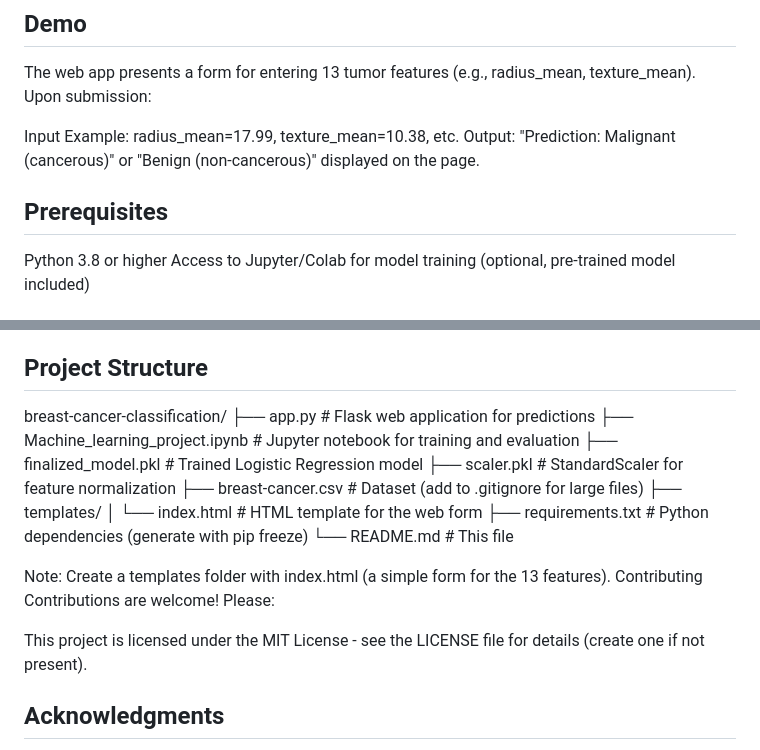
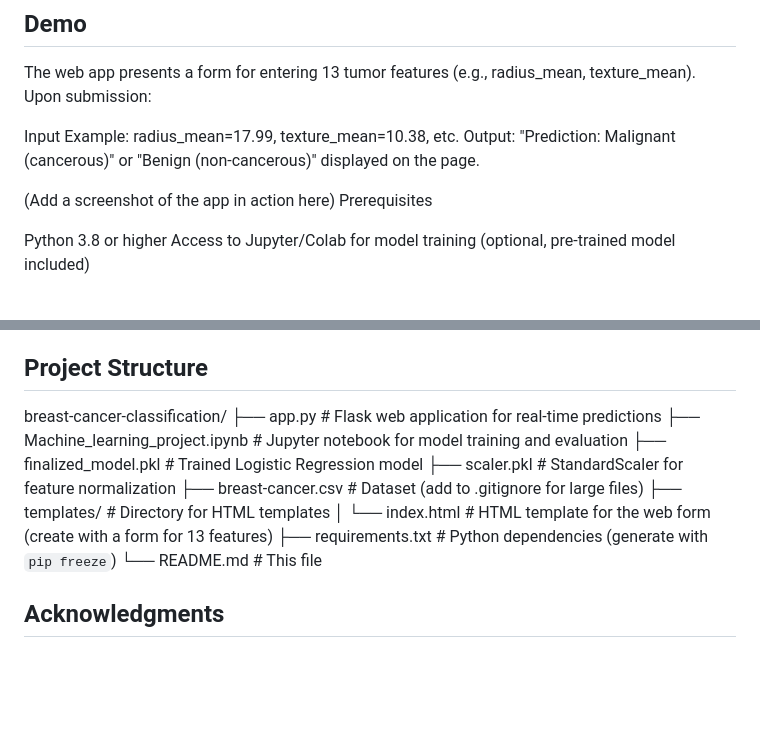
Before and after one commit to mostafaamohameddd/Breast-Cancer-Classification, a Markdown page: README.md, 2 parts joined by grey strips. Rendered like a GitHub page; blank space fills up the shorter version.

```diff
--- a/README.md
+++ b/README.md
@@ -30,8 +32,8 @@ The web app presents a form for entering 13 tumor features (e.g., radius_mean, t
 Input Example: radius_mean=17.99, texture_mean=10.38, etc.
 Output: "Prediction: Malignant (cancerous)" or "Benign (non-cancerous)" displayed on the page.
 
-
-## Prerequisites
+ (Add a screenshot of the app in action here)
+Prerequisites
 
 Python 3.8 or higher
 Access to Jupyter/Colab for model training (optional, pre-trained model included)
@@ -93,22 +95,15 @@ Adapt for other classifiers (e.g., SVM, Random Forest) by modifying the notebook
 
 ## Project Structure
 breast-cancer-classification/
-├── app.py                  # Flask web application for predictions
-├── Machine_learning_project.ipynb  # Jupyter notebook for training and evaluation
+├── app.py                  # Flask web application for real-time predictions
+├── Machine_learning_project.ipynb  # Jupyter notebook for model training and evaluation
 ├── finalized_model.pkl     # Trained Logistic Regression model
 ├── scaler.pkl              # StandardScaler for feature normalization
 ├── breast-cancer.csv       # Dataset (add to .gitignore for large files)
-├── templates/
-│   └── index.html          # HTML template for the web form
-├── requirements.txt        # Python dependencies (generate with pip freeze)
+├── templates/              # Directory for HTML templates
+│   └── index.html          # HTML template for the web form (create with a form for 13 features)
+├── requirements.txt        # Python dependencies (generate with `pip freeze`)
 └── README.md               # This file
-
-Note: Create a templates folder with index.html (a simple form for the 13 features).
-Contributing
-Contributions are welcome! Please:
-
-This project is licensed under the MIT License - see the LICENSE file for details (create one if not present).
-
 
 ## Acknowledgments
 
```
Also changed, not shown: other parts of README.md (+5 -3 lines).
